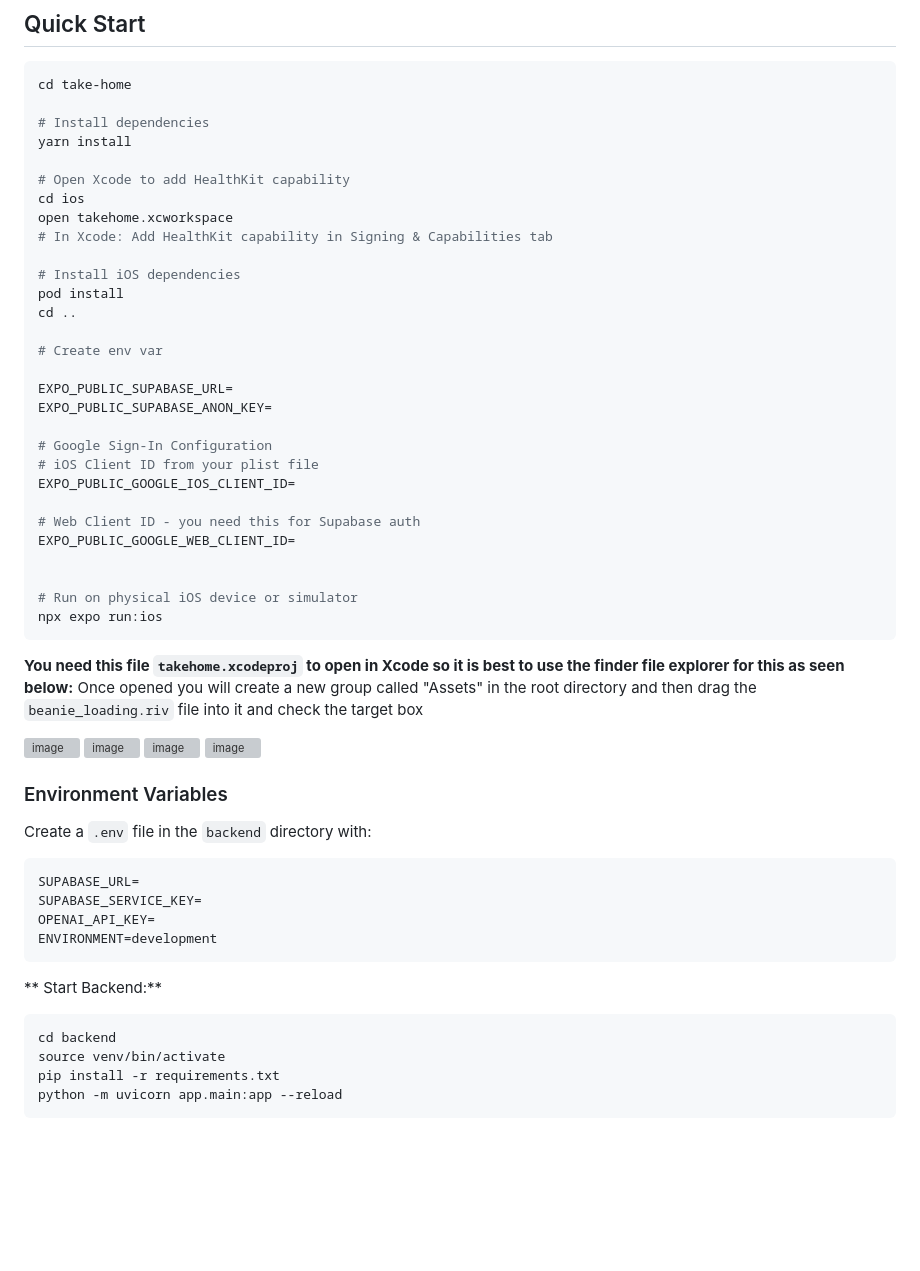
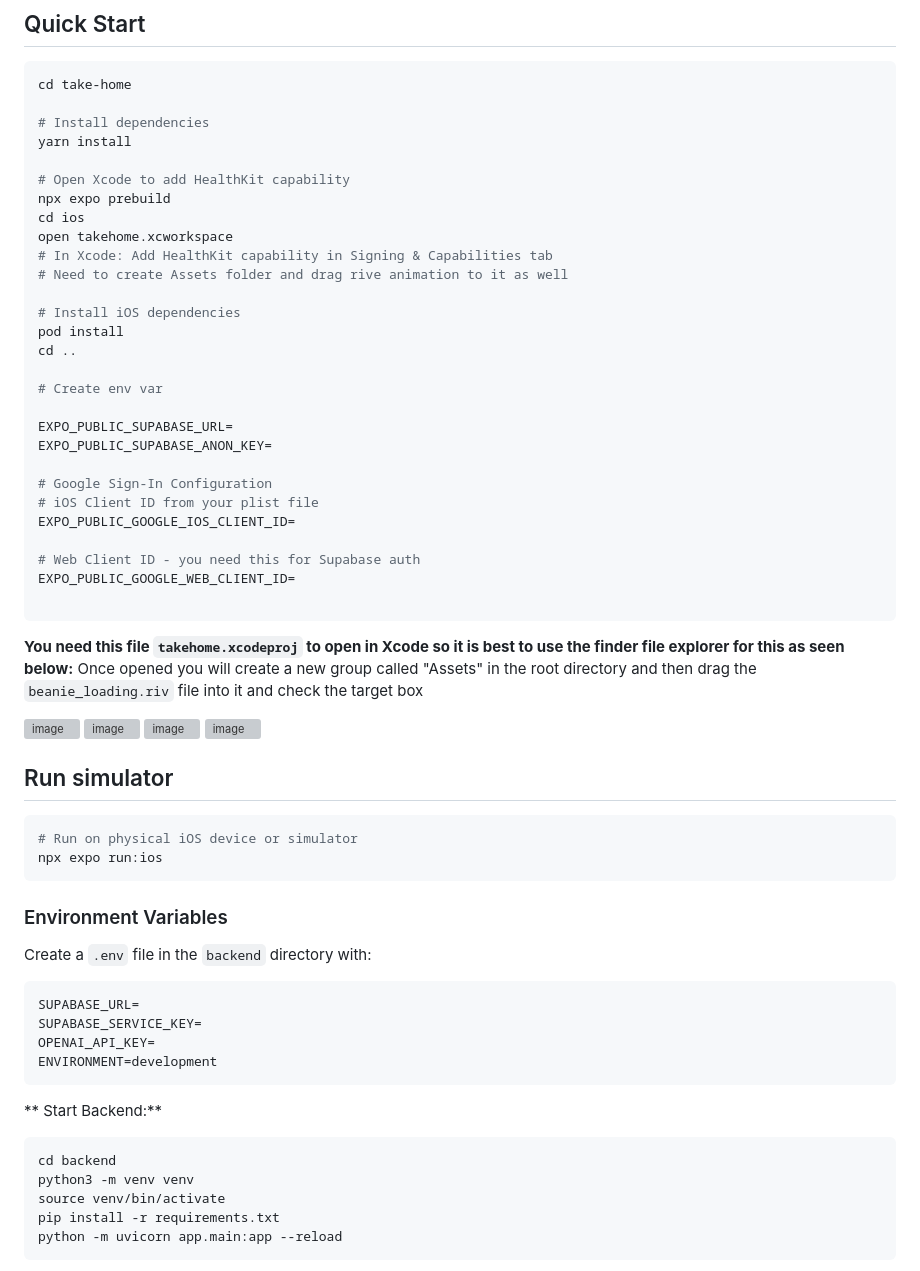
Before and after one commit to kylemck03/PANW-take-home, a Markdown page: README.md, the part around the change. Rendered like a GitHub page; blank space fills up the shorter version; grey boxes are pictures that could not be loaded.

Commit message:
Update README
Added instructions for running the simulator and clarified the process for opening the Xcode project.

````diff
--- a/README.md
+++ b/README.md
@@ -62,9 +62,11 @@ cd take-home
 yarn install
 
 # Open Xcode to add HealthKit capability
+npx expo prebuild
 cd ios
 open takehome.xcworkspace
 # In Xcode: Add HealthKit capability in Signing & Capabilities tab
+# Need to create Assets folder and drag rive animation to it as well
 
 # Install iOS dependencies
 pod install
@@ -82,9 +84,6 @@ EXPO_PUBLIC_GOOGLE_IOS_CLIENT_ID=
 # Web Client ID - you need this for Supabase auth
 EXPO_PUBLIC_GOOGLE_WEB_CLIENT_ID=
 
-
-# Run on physical iOS device or simulator
-npx expo run:ios
 ```
 **You need this file ``takehome.xcodeproj`` to open in Xcode so it is best to use the finder file explorer for this as seen below:**
 Once opened you will create a new group called "Assets" in the root directory and then drag the ``beanie_loading.riv`` file into it and check the target box
@@ -93,6 +92,13 @@ Once opened you will create a new group called "Assets" in the root directory an
 <img width="1076" height="788" alt="image" src="https://github.com/user-attachments/assets/cf05ef2e-0fe0-4674-9aaa-347e88e8fb47" />
 <img width="1076" height="788" alt="image" src="https://github.com/user-attachments/assets/d64c7bcc-30ff-4b18-8ab4-237e101eca03" />
 <img width="1076" height="788" alt="image" src="https://github.com/user-attachments/assets/d5758436-5d17-4c7d-8d3c-01144af2ab8b" />
+
+## Run simulator
+
+```bash
+# Run on physical iOS device or simulator
+npx expo run:ios
+```
 
 ### Environment Variables
 Create a `.env` file in the `backend` directory with:
@@ -105,6 +111,7 @@ ENVIRONMENT=development
 ** Start Backend:**
 ```bash
 cd backend
+python3 -m venv venv
 source venv/bin/activate
 pip install -r requirements.txt
 python -m uvicorn app.main:app --reload
````
